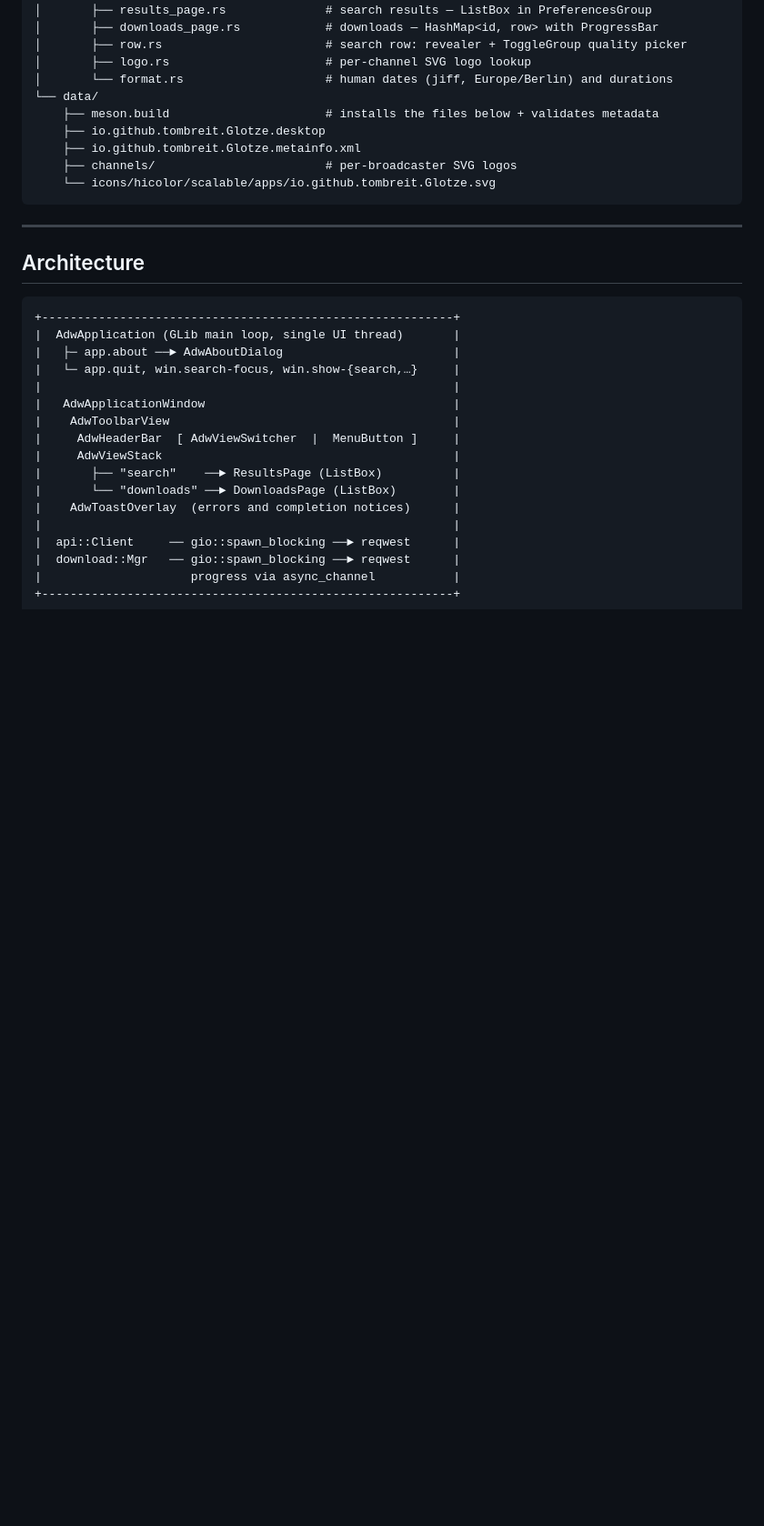
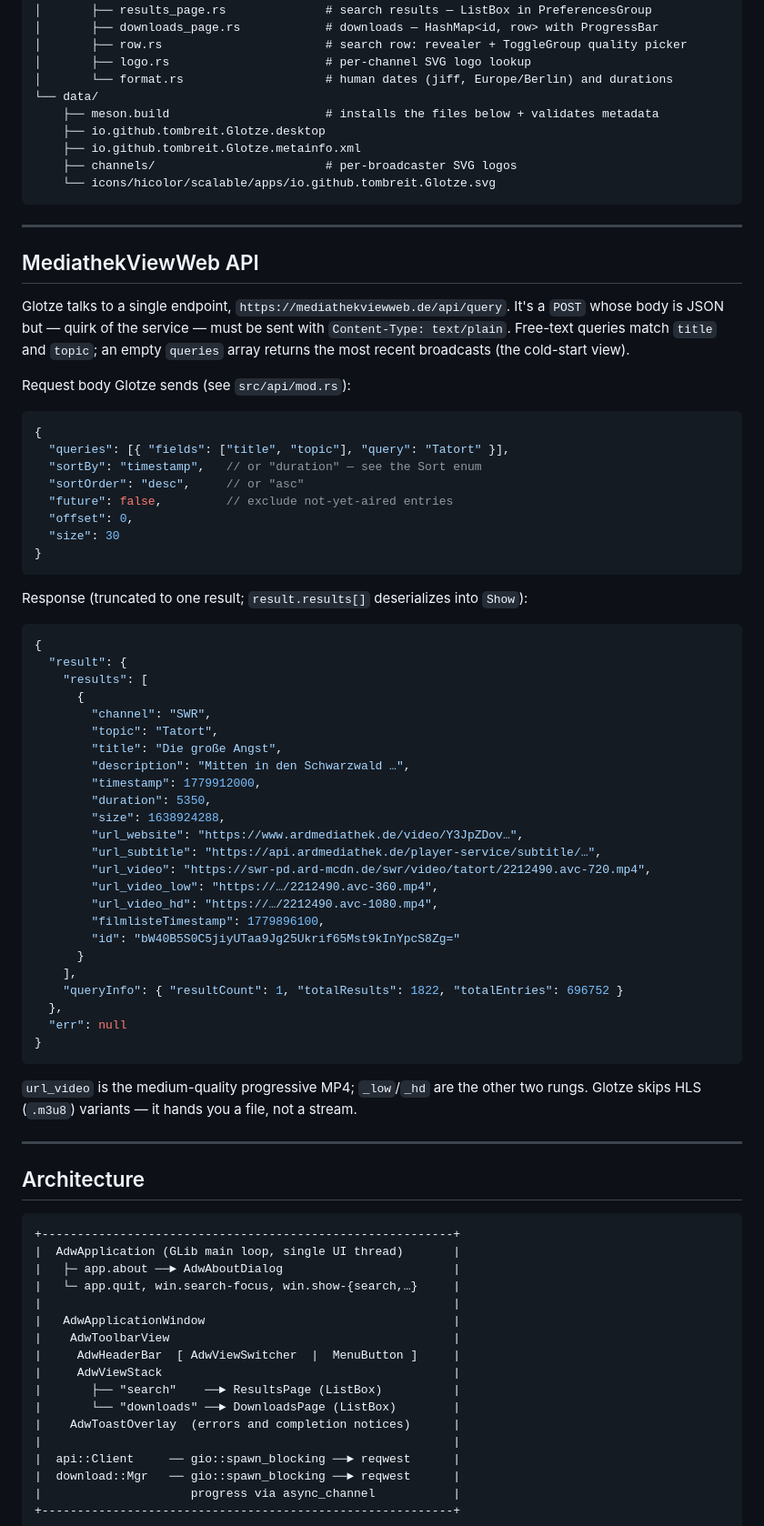
Before and after one commit to tombreit/Glotze, a Markdown page: README.md, the part around the change. Shown at 91% size. GitHub-like rendering; blank space fills up the shorter version.

Commit message:
added mediathekviewweb api response example

````diff
--- a/README.md
+++ b/README.md
@@ -157,6 +157,60 @@ glotze/
 
 ---
 
+## MediathekViewWeb API
+
+Glotze talks to a single endpoint, `https://mediathekviewweb.de/api/query`. It's a
+`POST` whose body is JSON but — quirk of the service — must be sent with
+`Content-Type: text/plain`. Free-text queries match `title` and `topic`; an empty
+`queries` array returns the most recent broadcasts (the cold-start view).
+
+Request body Glotze sends (see `src/api/mod.rs`):
+
+```jsonc
+{
+  "queries": [{ "fields": ["title", "topic"], "query": "Tatort" }],
+  "sortBy": "timestamp",   // or "duration" — see the Sort enum
+  "sortOrder": "desc",     // or "asc"
+  "future": false,         // exclude not-yet-aired entries
+  "offset": 0,
+  "size": 30
+}
+```
+
+Response (truncated to one result; `result.results[]` deserializes into `Show`):
+
+```jsonc
+{
+  "result": {
+    "results": [
+      {
+        "channel": "SWR",
+        "topic": "Tatort",
+        "title": "Die große Angst",
+        "description": "Mitten in den Schwarzwald …",
+        "timestamp": 1779912000,
+        "duration": 5350,
+        "size": 1638924288,
+        "url_website": "https://www.ardmediathek.de/video/Y3JpZDov…",
+        "url_subtitle": "https://api.ardmediathek.de/player-service/subtitle/…",
+        "url_video": "https://swr-pd.ard-mcdn.de/swr/video/tatort/2212490.avc-720.mp4",
+        "url_video_low": "https://…/2212490.avc-360.mp4",
+        "url_video_hd": "https://…/2212490.avc-1080.mp4",
+        "filmlisteTimestamp": 1779896100,
+        "id": "bW40B5S0C5jiyUTaa9Jg25Ukrif65Mst9kInYpcS8Zg="
+      }
+    ],
+    "queryInfo": { "resultCount": 1, "totalResults": 1822, "totalEntries": 696752 }
+  },
+  "err": null
+}
+```
+
+`url_video` is the medium-quality progressive MP4; `_low`/`_hd` are the other two
+rungs. Glotze skips HLS (`.m3u8`) variants — it hands you a file, not a stream.
+
+---
+
 ## Architecture
 
 ```
````
